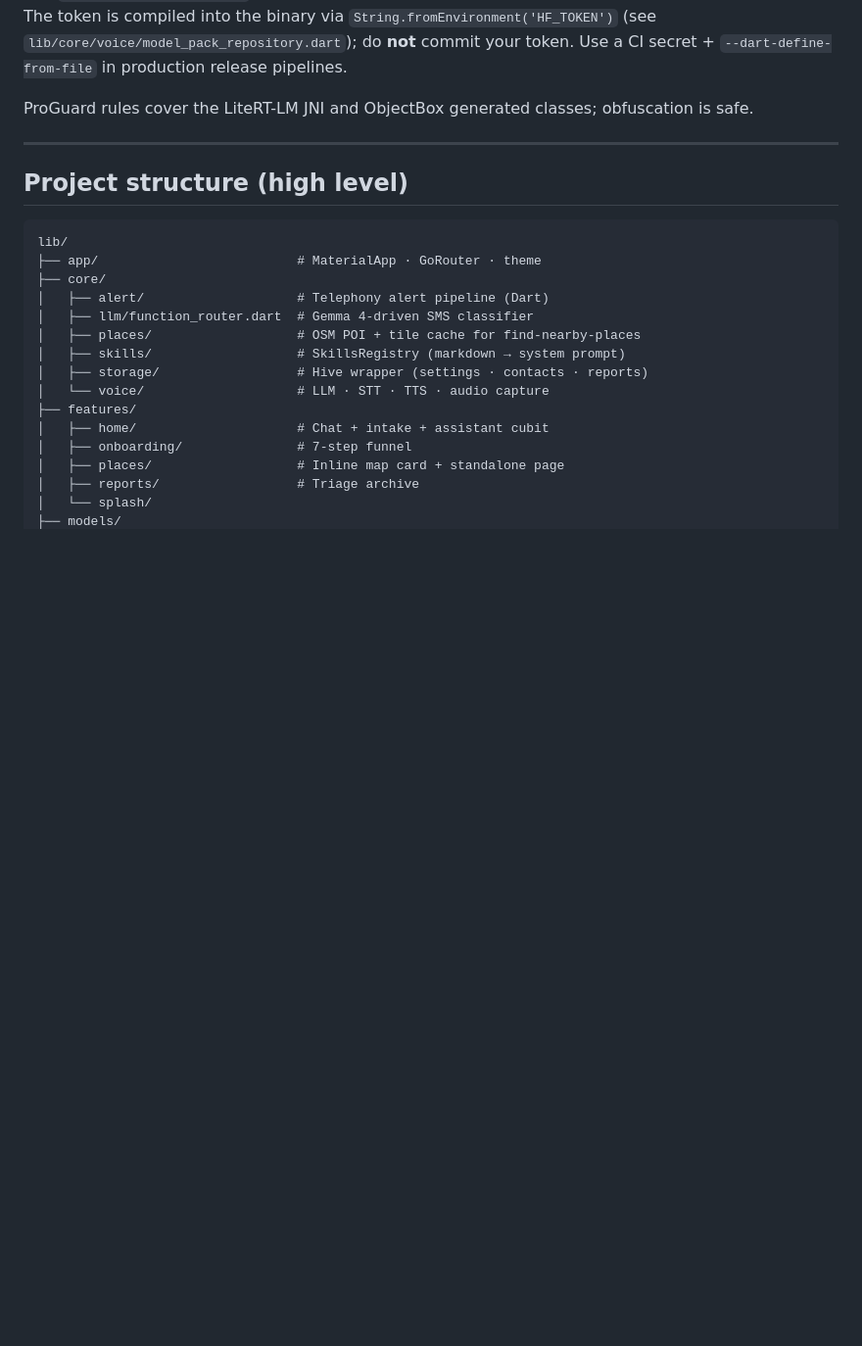
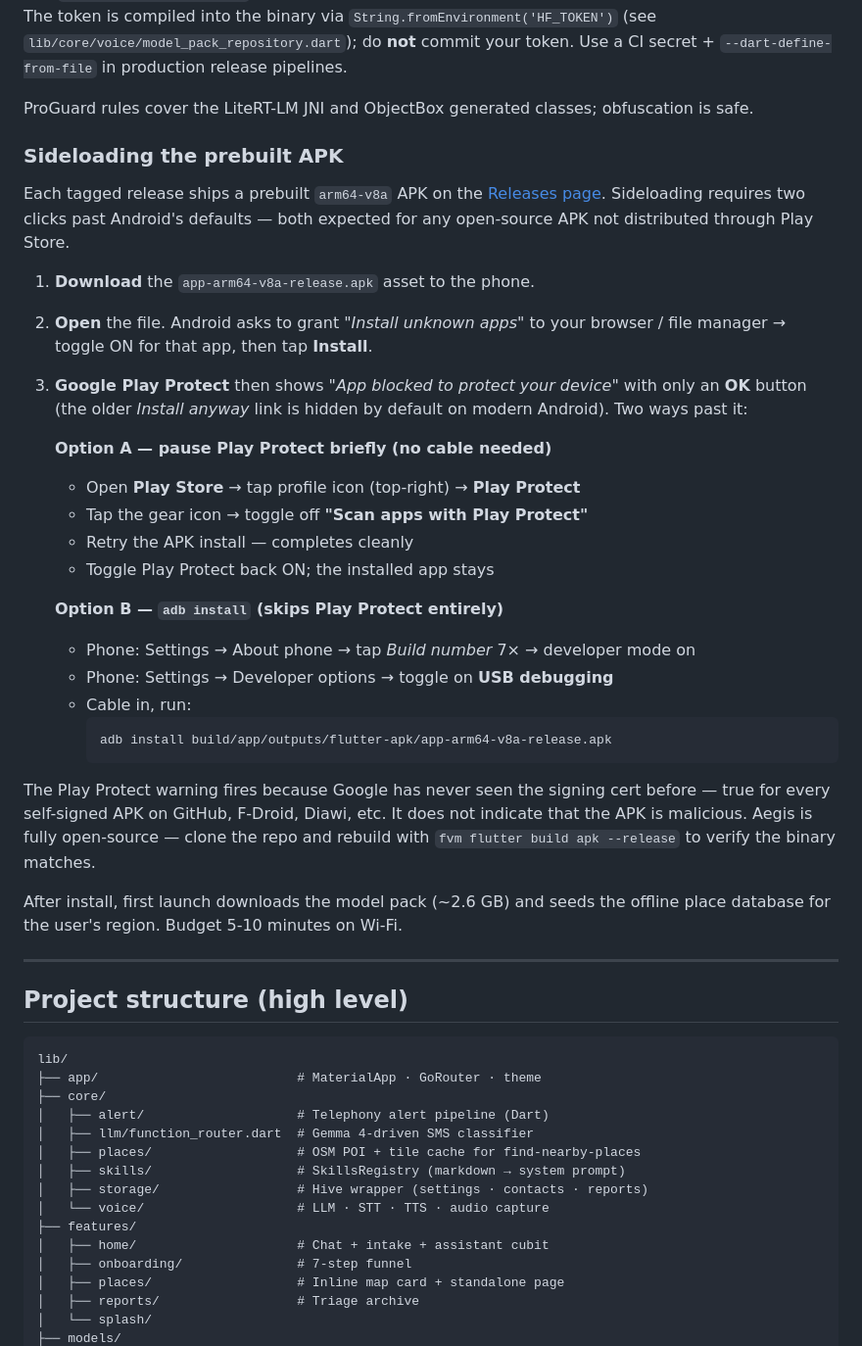
Before and after one commit to shahid898/aegis, a Markdown page: README.md, the part around the change. Shown at 98% size. Drawn GitHub-style; blank space fills up the shorter version.

````diff
--- a/README.md
+++ b/README.md
@@ -114,6 +114,32 @@ token. Use a CI secret + `--dart-define-from-file` in production
 release pipelines.
 
 ProGuard rules cover the LiteRT-LM JNI and ObjectBox generated classes; obfuscation is safe.
+
+### Sideloading the prebuilt APK
+
+Each tagged release ships a prebuilt `arm64-v8a` APK on the [Releases page](https://github.com/shahid898/aegis/releases). Sideloading requires two clicks past Android's defaults — both expected for any open-source APK not distributed through Play Store.
+
+1. **Download** the `app-arm64-v8a-release.apk` asset to the phone.
+2. **Open** the file. Android asks to grant *"Install unknown apps"* to your browser / file manager → toggle ON for that app, then tap **Install**.
+3. **Google Play Protect** then shows *"App blocked to protect your device"* with only an **OK** button (the older *Install anyway* link is hidden by default on modern Android). Two ways past it:
+
+   **Option A — pause Play Protect briefly (no cable needed)**
+   - Open **Play Store** → tap profile icon (top-right) → **Play Protect**
+   - Tap the gear icon → toggle off **"Scan apps with Play Protect"**
+   - Retry the APK install — completes cleanly
+   - Toggle Play Protect back ON; the installed app stays
+
+   **Option B — `adb install` (skips Play Protect entirely)**
+   - Phone: Settings → About phone → tap *Build number* 7× → developer mode on
+   - Phone: Settings → Developer options → toggle on **USB debugging**
+   - Cable in, run:
+     ```bash
+     adb install build/app/outputs/flutter-apk/app-arm64-v8a-release.apk
+     ```
+
+The Play Protect warning fires because Google has never seen the signing cert before — true for every self-signed APK on GitHub, F-Droid, Diawi, etc. It does not indicate that the APK is malicious. Aegis is fully open-source — clone the repo and rebuild with `fvm flutter build apk --release` to verify the binary matches.
+
+After install, first launch downloads the model pack (~2.6 GB) and seeds the offline place database for the user's region. Budget 5-10 minutes on Wi-Fi.
 
 ---
 
````
Also changed, not shown: release-notes.md (added, +60 -0 lines).
